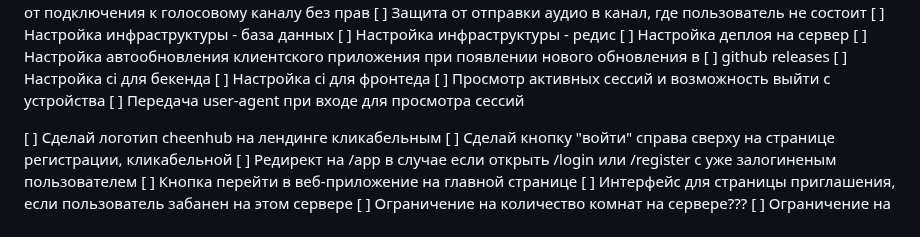
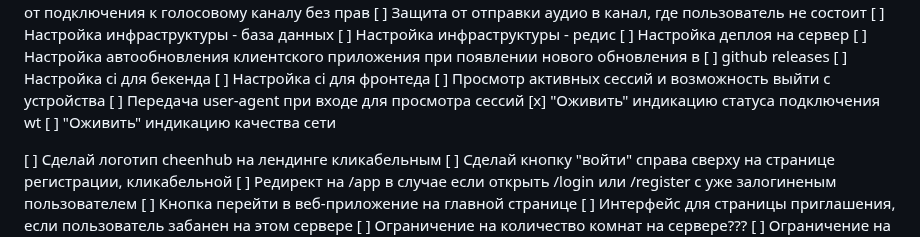
Before and after one commit to loject/cheenhub, a Markdown page: todo.md, the part around one of its changes. Drawn GitHub-style.

Commit message:
docs: update todo list

```diff
--- a/todo.md
+++ b/todo.md
@@ -117,6 +117,8 @@
 [ ] Настройка ci для фронтеда
 [ ] Просмотр активных сессий и возможность выйти с устройства
 [ ] Передача user-agent при входе для просмотра сессий
+[x] "Оживить" индикацию статуса подключения wt
+[ ] "Оживить" индикацию качества сети
 
 [ ] Сделай логотип cheenhub на лендинге кликабельным
 [ ] Сделай кнопку "войти" справа сверху на странице регистрации, кликабельной
```
Also changed, not shown: other parts of todo.md (+2 -2 lines).
